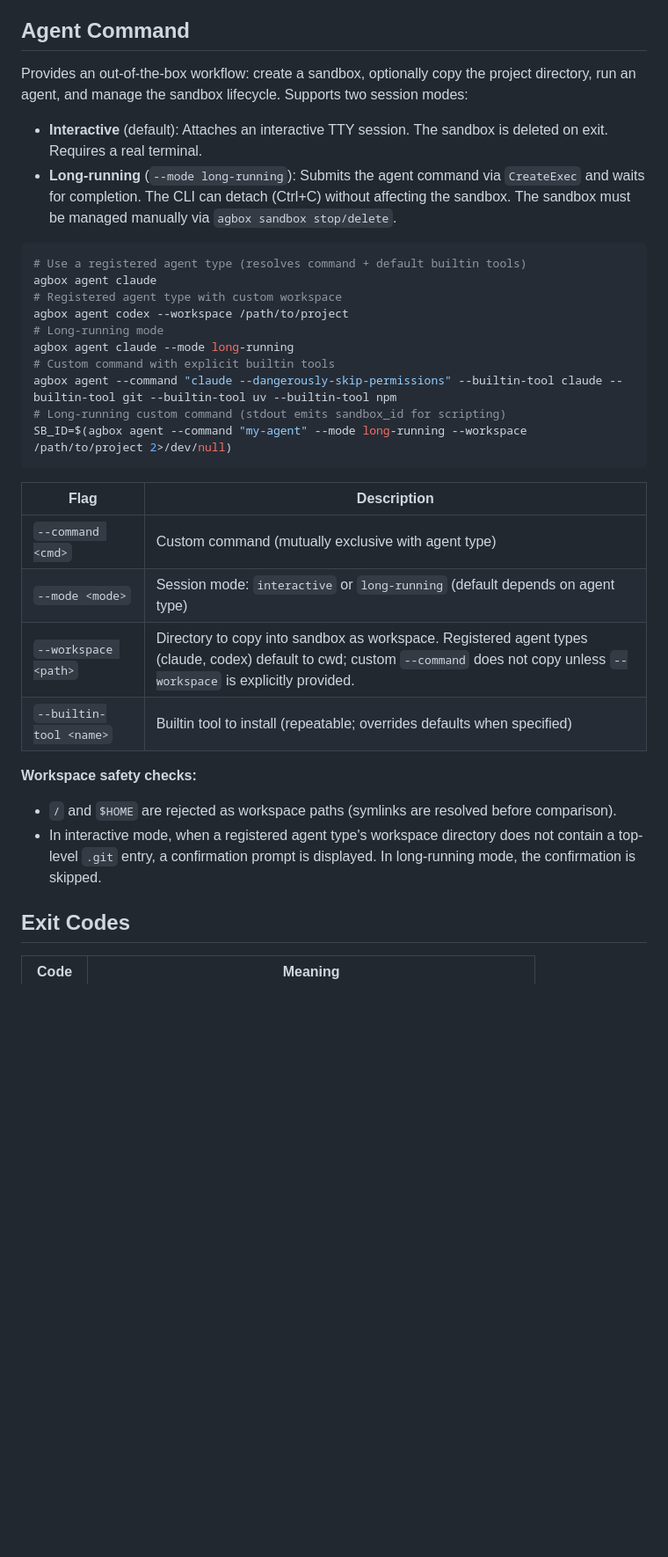
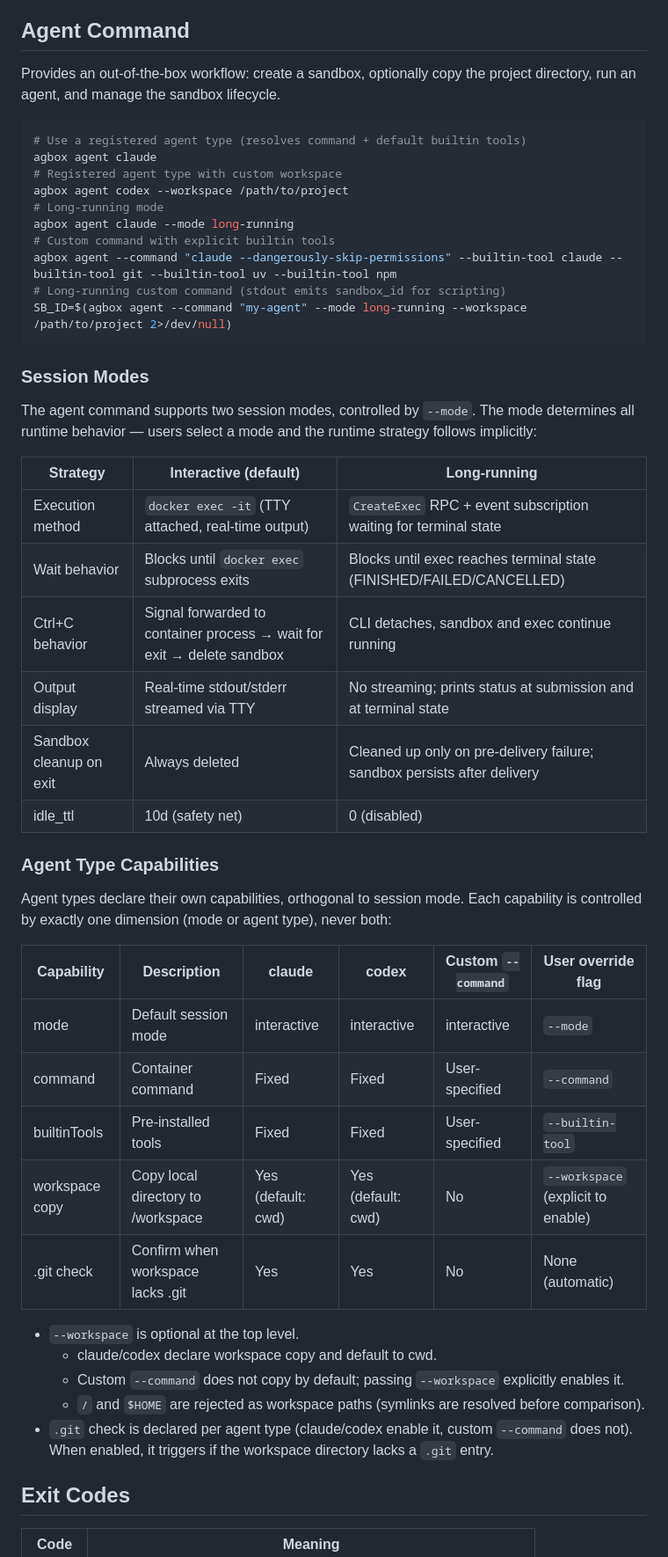
Before and after one commit to 1996fanrui/agents-sandbox, a Markdown page: docs/cli_reference.md, the part around the change. Shown at 88% size. Rendered like a GitHub page; blank space fills up the shorter version.

Commit message:
[ISSUE-161] Add session modes and agent type capabilities tables to CLI reference
Replace the inline mode descriptions and flags table with two structured
tables: Session Modes (runtime strategy comparison) and Agent Type
Capabilities (per-type capability declarations with override flags).

Co-Authored-By: Claude Opus 4.6 (1M context) <noreply@anthropic.com>

````diff
--- a/docs/cli_reference.md
+++ b/docs/cli_reference.md
@@ -72,10 +72,7 @@ agbox exec list [sandbox_id] [--json]
 
 ## Agent Command
 
-Provides an out-of-the-box workflow: create a sandbox, optionally copy the project directory, run an agent, and manage the sandbox lifecycle. Supports two session modes:
-
-- **Interactive** (default): Attaches an interactive TTY session. The sandbox is deleted on exit. Requires a real terminal.
-- **Long-running** (`--mode long-running`): Submits the agent command via `CreateExec` and waits for completion. The CLI can detach (Ctrl+C) without affecting the sandbox. The sandbox must be managed manually via `agbox sandbox stop/delete`.
+Provides an out-of-the-box workflow: create a sandbox, optionally copy the project directory, run an agent, and manage the sandbox lifecycle.
 
 ```bash
 # Use a registered agent type (resolves command + default builtin tools)
@@ -90,17 +87,36 @@ agbox agent --command "claude --dangerously-skip-permissions" --builtin-tool cla
 SB_ID=$(agbox agent --command "my-agent" --mode long-running --workspace /path/to/project 2>/dev/null)
 ```
 
-| Flag | Description |
-|------|-------------|
-| `--command <cmd>` | Custom command (mutually exclusive with agent type) |
-| `--mode <mode>` | Session mode: `interactive` or `long-running` (default depends on agent type) |
-| `--workspace <path>` | Directory to copy into sandbox as workspace. Registered agent types (claude, codex) default to cwd; custom `--command` does not copy unless `--workspace` is explicitly provided. |
-| `--builtin-tool <name>` | Builtin tool to install (repeatable; overrides defaults when specified) |
+### Session Modes
 
-**Workspace safety checks:**
+The agent command supports two session modes, controlled by `--mode`. The mode determines all runtime behavior — users select a mode and the runtime strategy follows implicitly:
 
-- `/` and `$HOME` are rejected as workspace paths (symlinks are resolved before comparison).
-- In interactive mode, when a registered agent type's workspace directory does not contain a top-level `.git` entry, a confirmation prompt is displayed. In long-running mode, the confirmation is skipped.
+| Strategy | Interactive (default) | Long-running |
+|----------|----------------------|-------------|
+| Execution method | `docker exec -it` (TTY attached, real-time output) | `CreateExec` RPC + event subscription waiting for terminal state |
+| Wait behavior | Blocks until `docker exec` subprocess exits | Blocks until exec reaches terminal state (FINISHED/FAILED/CANCELLED) |
+| Ctrl+C behavior | Signal forwarded to container process → wait for exit → delete sandbox | CLI detaches, sandbox and exec continue running |
+| Output display | Real-time stdout/stderr streamed via TTY | No streaming; prints status at submission and at terminal state |
+| Sandbox cleanup on exit | Always deleted | Cleaned up only on pre-delivery failure; sandbox persists after delivery |
+| idle_ttl | 10d (safety net) | 0 (disabled) |
+
+### Agent Type Capabilities
+
+Agent types declare their own capabilities, orthogonal to session mode. Each capability is controlled by exactly one dimension (mode or agent type), never both:
+
+| Capability | Description | claude | codex | Custom `--command` | User override flag |
+|-----------|-------------|--------|-------|-------------------|-------------------|
+| mode | Default session mode | interactive | interactive | interactive | `--mode` |
+| command | Container command | Fixed | Fixed | User-specified | `--command` |
+| builtinTools | Pre-installed tools | Fixed | Fixed | User-specified | `--builtin-tool` |
+| workspace copy | Copy local directory to /workspace | Yes (default: cwd) | Yes (default: cwd) | No | `--workspace` (explicit to enable) |
+| .git check | Confirm when workspace lacks .git | Yes | Yes | No | None (automatic) |
+
+- `--workspace` is optional at the top level.
+  - claude/codex declare workspace copy and default to cwd.
+  - Custom `--command` does not copy by default; passing `--workspace` explicitly enables it.
+  - `/` and `$HOME` are rejected as workspace paths (symlinks are resolved before comparison).
+- `.git` check is declared per agent type (claude/codex enable it, custom `--command` does not). When enabled, it triggers if the workspace directory lacks a `.git` entry.
 
 ## Exit Codes
 
````
